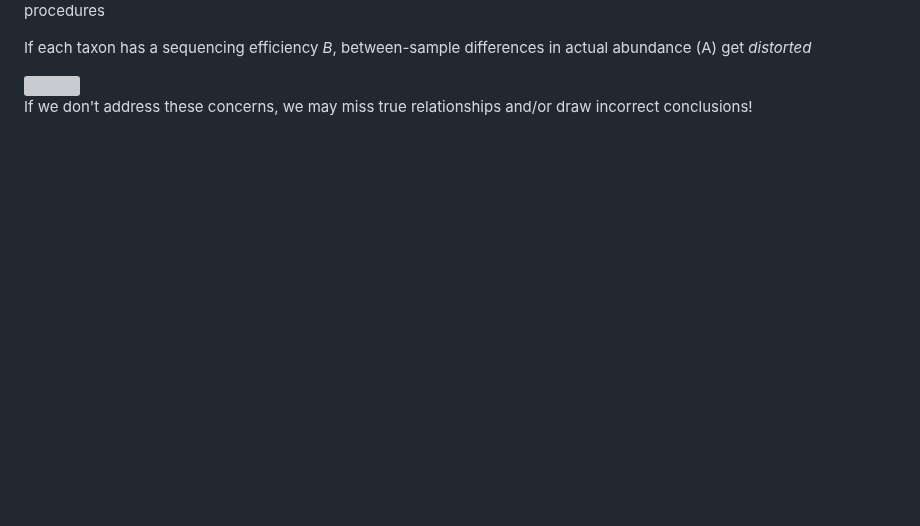
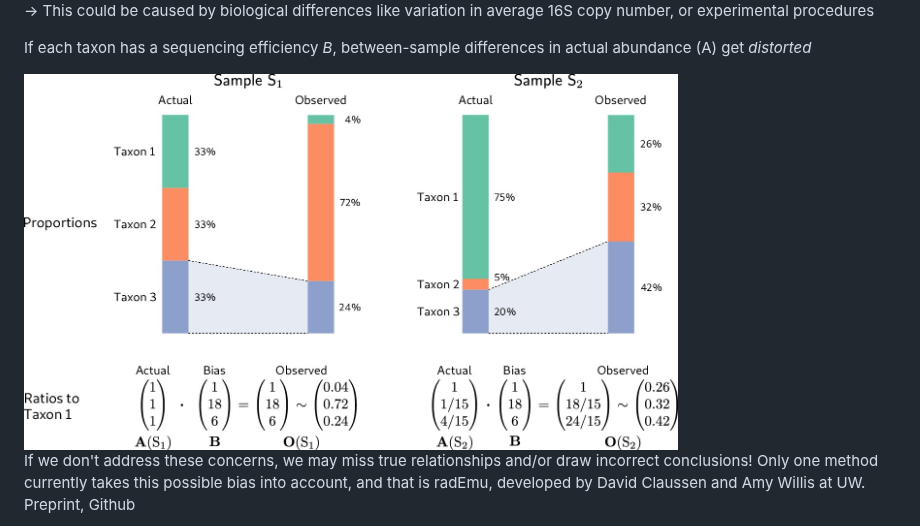
Before and after one commit to sofiamurga/Qiime2_AmpliconAnalysis, a Markdown page: docs/16S/talk.md, the part around one of its changes. GitHub-like rendering; blank space fills up the shorter version; grey boxes are pictures that could not be loaded.

```diff
--- a/docs/16S/talk.md
+++ b/docs/16S/talk.md
@@ -472,9 +475,10 @@ Analysis of bacterial communities with known abundances suggests that *bacterial
 
 If each taxon has a sequencing efficiency *B*, between-sample differences in actual abundance (A) get *distorted*
 
-<img src="assets/taxa_bias.jpg" width="75%">
+<img src="assets/taxa_bias.png" width="75%">
 
 If we don't address these concerns, we may miss true relationships and/or draw incorrect conclusions!
+Only one method currently takes this possible bias into account, and that is radEmu, developed by David Claussen and Amy Willis at UW. Preprint, Github
 
 <div class="footnote">
 
```
Also changed, not shown: other parts of docs/16S/talk.md (+24 -27 lines).
